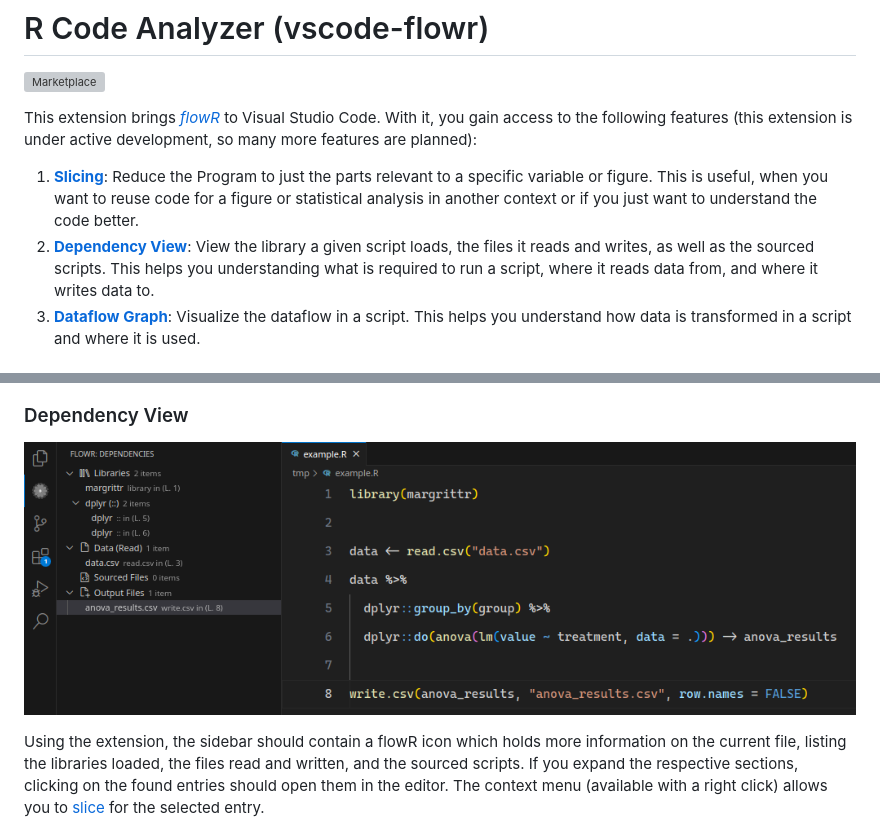
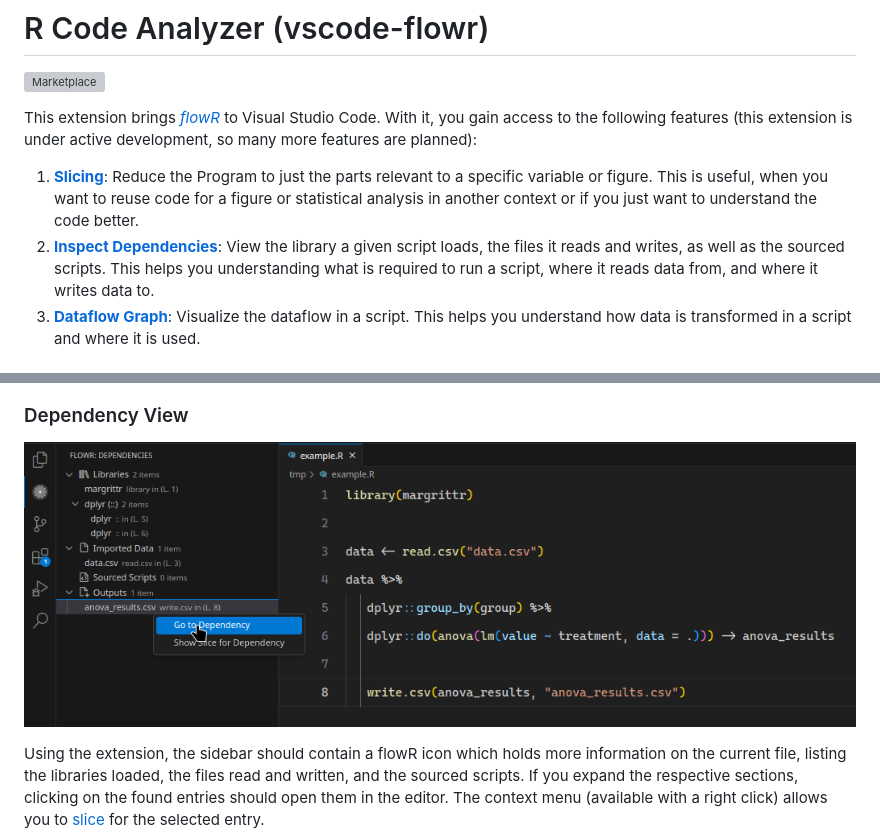
Before and after one commit to flowr-analysis/vscode-flowr, a Markdown page: README.md, 2 parts joined by grey strips. Drawn GitHub-style; pictures changed too: media/dependencies.png; grey boxes are pictures that could not be loaded.

Commit message:
doc(dep-view): update docs with new names

```diff
--- a/README.md
+++ b/README.md
@@ -7,7 +7,7 @@ With it, you gain access to the following features (this extension is under acti
 
 1. [**Slicing**](#slicing): Reduce the Program to just the parts relevant to a specific variable or figure.
    This is useful, when you want to reuse code for a figure or statistical analysis in another context or if you just want to understand the code better.
-2. [**Dependency View**](#dependency-view): View the library a given script loads, the files it reads and writes, as well as the sourced scripts.
+2. [**Inspect Dependencies**](#dependency-view): View the library a given script loads, the files it reads and writes, as well as the sourced scripts.
    This helps you understanding what is required to run a script, where it reads data from, and where it writes data to.
 3. [**Dataflow Graph**](#dataflow): Visualize the dataflow in a script.
    This helps you understand how data is transformed in a script and where it is used.
```
